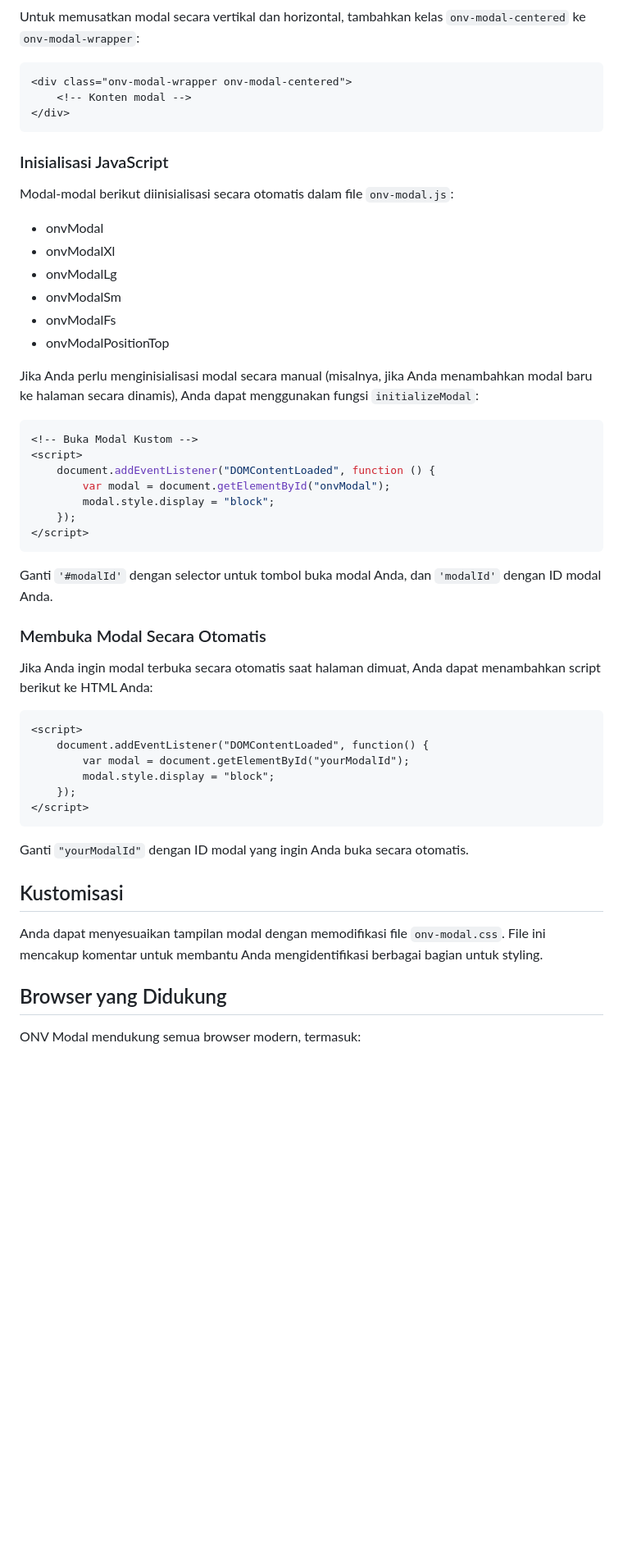
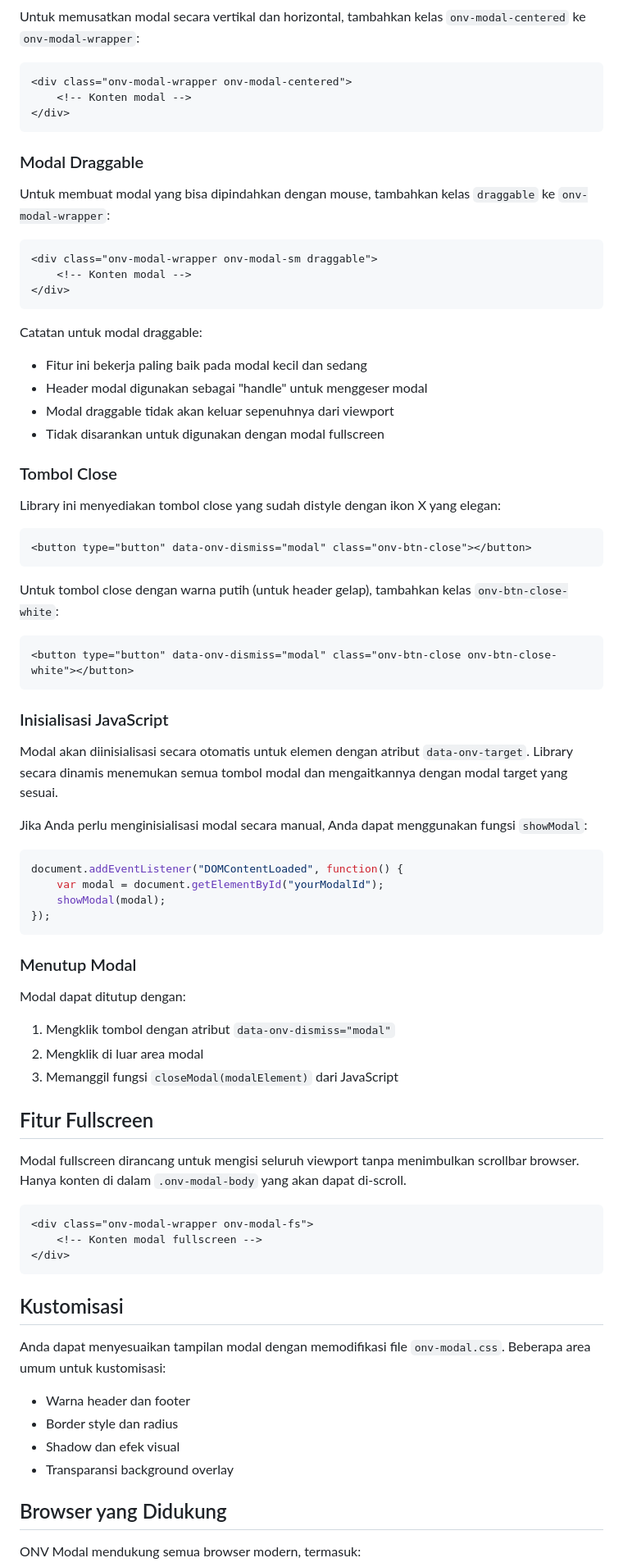
Before and after one commit to onvonic/onvmodal, a Markdown page: README.md, the part around the change printed below. Shown: that part at 82% size. Rendered like a GitHub page; blank space fills up the shorter version.

````diff
--- a/README.md
+++ b/README.md
@@ -76,49 +78,76 @@ Untuk memusatkan modal secara vertikal dan horizontal, tambahkan kelas `onv-moda
 </div>
 ```
 
+### Modal Draggable
+
+Untuk membuat modal yang bisa dipindahkan dengan mouse, tambahkan kelas `draggable` ke `onv-modal-wrapper`:
+
+```html
+<div class="onv-modal-wrapper onv-modal-sm draggable">
+    <!-- Konten modal -->
+</div>
+```
+
+Catatan untuk modal draggable:
+- Fitur ini bekerja paling baik pada modal kecil dan sedang
+- Header modal digunakan sebagai "handle" untuk menggeser modal
+- Modal draggable tidak akan keluar sepenuhnya dari viewport
+- Tidak disarankan untuk digunakan dengan modal fullscreen
+
+### Tombol Close
+
+Library ini menyediakan tombol close yang sudah distyle dengan ikon X yang elegan:
+
+```html
+<button type="button" data-onv-dismiss="modal" class="onv-btn-close"></button>
+```
+
+Untuk tombol close dengan warna putih (untuk header gelap), tambahkan kelas `onv-btn-close-white`:
+
+```html
+<button type="button" data-onv-dismiss="modal" class="onv-btn-close onv-btn-close-white"></button>
+```
+
 ### Inisialisasi JavaScript
 
-Modal-modal berikut diinisialisasi secara otomatis dalam file `onv-modal.js`:
+Modal akan diinisialisasi secara otomatis untuk elemen dengan atribut `data-onv-target`. Library secara dinamis menemukan semua tombol modal dan mengaitkannya dengan modal target yang sesuai.
 
-- onvModal
-- onvModalXl
-- onvModalLg
-- onvModalSm
-- onvModalFs
-- onvModalPositionTop
-
-Jika Anda perlu menginisialisasi modal secara manual (misalnya, jika Anda menambahkan modal baru ke halaman secara dinamis), Anda dapat menggunakan fungsi `initializeModal`:
+Jika Anda perlu menginisialisasi modal secara manual, Anda dapat menggunakan fungsi `showModal`:
 
 ```javascript
-<!-- Buka Modal Kustom -->
-<script>
-    document.addEventListener("DOMContentLoaded", function () {
-        var modal = document.getElementById("onvModal");
-        modal.style.display = "block";
-    });
-</script>
+document.addEventListener("DOMContentLoaded", function() {
+    var modal = document.getElementById("yourModalId");
+    showModal(modal);
+});
 ```
 
-Ganti `'#modalId'` dengan selector untuk tombol buka modal Anda, dan `'modalId'` dengan ID modal Anda.
+### Menutup Modal
 
-### Membuka Modal Secara Otomatis
+Modal dapat ditutup dengan:
+1. Mengklik tombol dengan atribut `data-onv-dismiss="modal"`
+2. Mengklik di luar area modal
+3. Memanggil fungsi `closeModal(modalElement)` dari JavaScript
 
-Jika Anda ingin modal terbuka secara otomatis saat halaman dimuat, Anda dapat menambahkan script berikut ke HTML Anda:
+## Fitur Fullscreen
+
+Modal fullscreen dirancang untuk mengisi seluruh viewport tanpa menimbulkan scrollbar browser.
+Hanya konten di dalam `.onv-modal-body` yang akan dapat di-scroll.
 
 ```html
-<script>
-    document.addEventListener("DOMContentLoaded", function() {
-        var modal = document.getElementById("yourModalId");
-        modal.style.display = "block";
-    });
-</script>
+<div class="onv-modal-wrapper onv-modal-fs">
+    <!-- Konten modal fullscreen -->
+</div>
 ```
-
-Ganti `"yourModalId"` dengan ID modal yang ingin Anda buka secara otomatis.
 
 ## Kustomisasi
 
-Anda dapat menyesuaikan tampilan modal dengan memodifikasi file `onv-modal.css`. File ini mencakup komentar untuk membantu Anda mengidentifikasi berbagai bagian untuk styling.
+Anda dapat menyesuaikan tampilan modal dengan memodifikasi file `onv-modal.css`.
+Beberapa area umum untuk kustomisasi:
+
+- Warna header dan footer
+- Border style dan radius
+- Shadow dan efek visual
+- Transparansi background overlay
 
 ## Browser yang Didukung
 
````
Also changed, not shown: other parts of README.md (+30 -18 lines).
